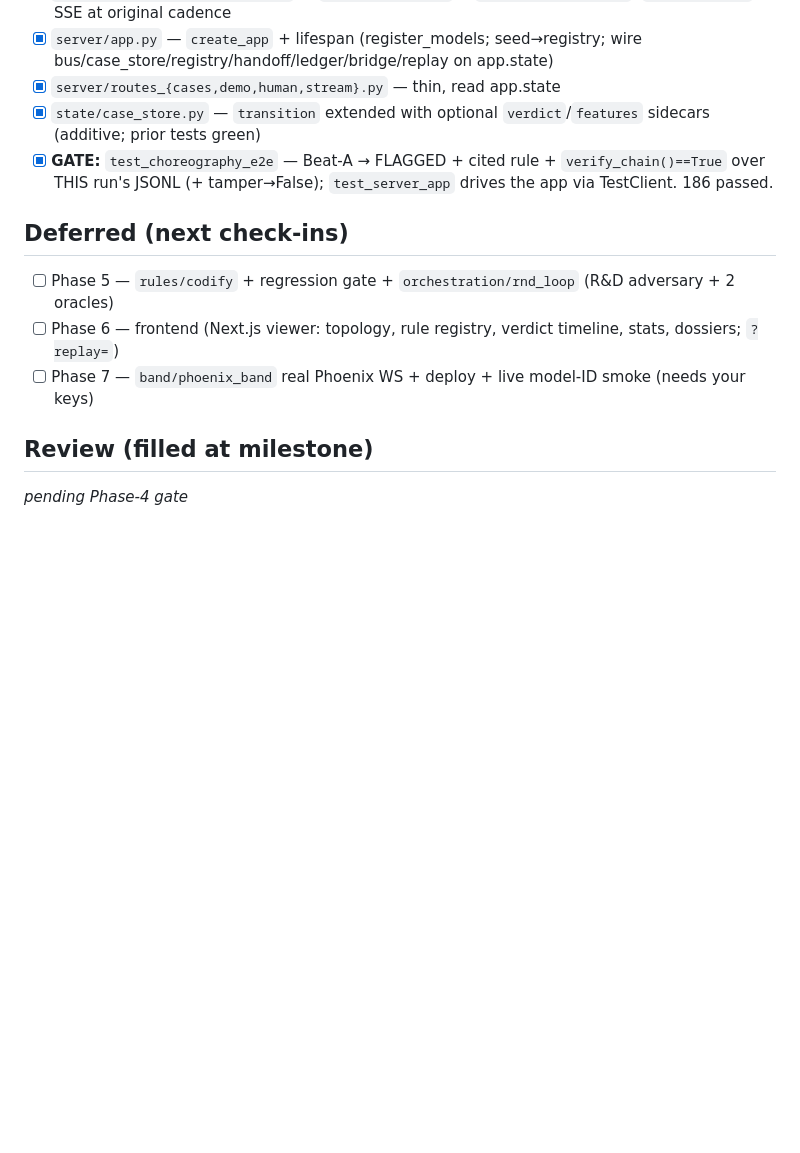
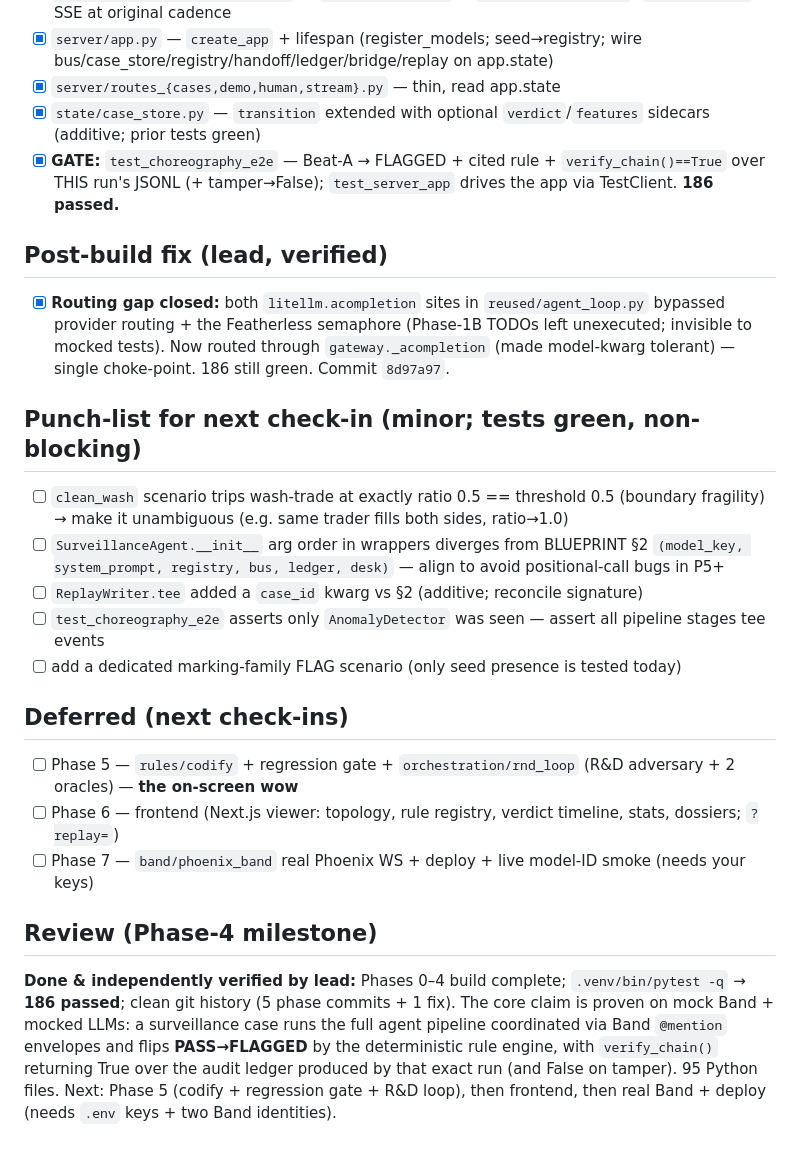
Before and after one commit to Sarnav07/Alpha-oversight, a Markdown page: tasks/todo.md, the part around one of its changes. Rendered like a GitHub page; blank space fills up the shorter version.

```diff
--- a/tasks/todo.md
+++ b/tasks/todo.md
@@ -33,12 +33,22 @@ This run = mock Band + mocked LLMs (no live keys). Phases 5–7 deferred.
 - [x] `server/app.py` — `create_app` + lifespan (register_models; seed→registry; wire bus/case_store/registry/handoff/ledger/bridge/replay on app.state)
 - [x] `server/routes_{cases,demo,human,stream}.py` — thin, read app.state
 - [x] `state/case_store.py` — `transition` extended with optional `verdict`/`features` sidecars (additive; prior tests green)
-- [x] **GATE:** `test_choreography_e2e` — Beat-A → FLAGGED + cited rule + `verify_chain()==True` over THIS run's JSONL (+ tamper→False); `test_server_app` drives the app via TestClient. 186 passed.
+- [x] **GATE:** `test_choreography_e2e` — Beat-A → FLAGGED + cited rule + `verify_chain()==True` over THIS run's JSONL (+ tamper→False); `test_server_app` drives the app via TestClient. **186 passed.**
+
+## Post-build fix (lead, verified)
+- [x] **Routing gap closed:** both `litellm.acompletion` sites in `reused/agent_loop.py` bypassed provider routing + the Featherless semaphore (Phase-1B TODOs left unexecuted; invisible to mocked tests). Now routed through `gateway._acompletion` (made model-kwarg tolerant) — single choke-point. 186 still green. Commit `8d97a97`.
+
+## Punch-list for next check-in (minor; tests green, non-blocking)
+- [ ] `clean_wash` scenario trips wash-trade at exactly ratio 0.5 == threshold 0.5 (boundary fragility) → make it unambiguous (e.g. same trader fills both sides, ratio→1.0)
+- [ ] `SurveillanceAgent.__init__` arg order in wrappers diverges from BLUEPRINT §2 `(model_key, system_prompt, registry, bus, ledger, desk)` — align to avoid positional-call bugs in P5+
+- [ ] `ReplayWriter.tee` added a `case_id` kwarg vs §2 (additive; reconcile signature)
+- [ ] `test_choreography_e2e` asserts only `AnomalyDetector` was seen — assert all pipeline stages tee events
+- [ ] add a dedicated marking-family FLAG scenario (only seed presence is tested today)
 
 ## Deferred (next check-ins)
-- [ ] Phase 5 — `rules/codify` + regression gate + `orchestration/rnd_loop` (R&D adversary + 2 oracles)
+- [ ] Phase 5 — `rules/codify` + regression gate + `orchestration/rnd_loop` (R&D adversary + 2 oracles) — **the on-screen wow**
 - [ ] Phase 6 — frontend (Next.js viewer: topology, rule registry, verdict timeline, stats, dossiers; `?replay=`)
 - [ ] Phase 7 — `band/phoenix_band` real Phoenix WS + deploy + live model-ID smoke (needs your keys)
 
-## Review (filled at milestone)
-_pending Phase-4 gate_
+## Review (Phase-4 milestone)
+**Done & independently verified by lead:** Phases 0–4 build complete; `.venv/bin/pytest -q` → **186 passed**; clean git history (5 phase commits + 1 fix). The core claim is proven on mock Band + mocked LLMs: a surveillance case runs the full agent pipeline coordinated via Band `@mention` envelopes and flips **PASS→FLAGGED** by the deterministic rule engine, with `verify_chain()` returning True over the audit ledger produced by that exact run (and False on tamper). 95 Python files. Next: Phase 5 (codify + regression gate + R&D loop), then frontend, then real Band + deploy (needs `.env` keys + two Band identities).
```
Also changed, not shown: other parts of tasks/todo.md (+20 -20 lines).
